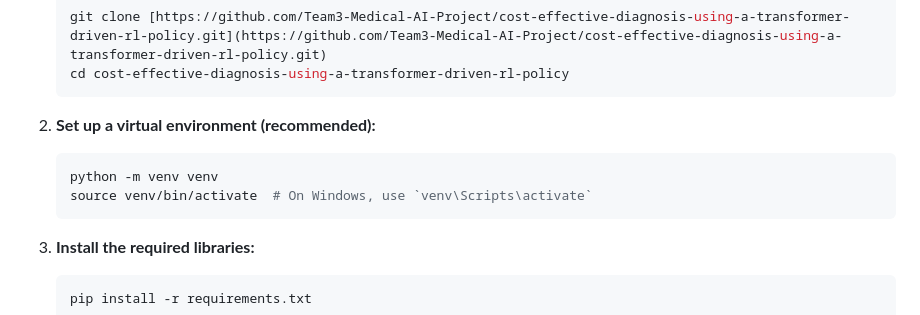
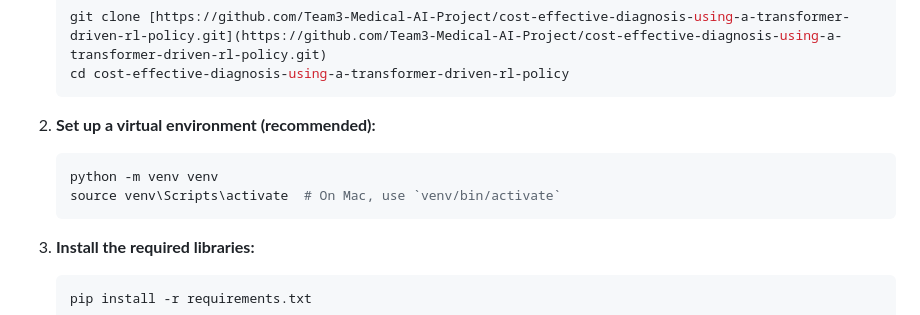
Before and after one commit to Team3-Medical-AI-Project/cost-effective-diagnosis-using-a-transformer-driven-rl-policy, a Markdown page: README.md, the part around the change. Rendered like a GitHub page.

````diff
--- a/README.md
+++ b/README.md
@@ -51,7 +51,7 @@ This repository is organized into the following directories:
 2.  **Set up a virtual environment (recommended):**
     ```bash
     python -m venv venv
-    source venv/bin/activate  # On Windows, use `venv\Scripts\activate`
+    source venv\Scripts\activate  # On Mac, use `venv/bin/activate`
     ```
 
 3.  **Install the required libraries:**
````
